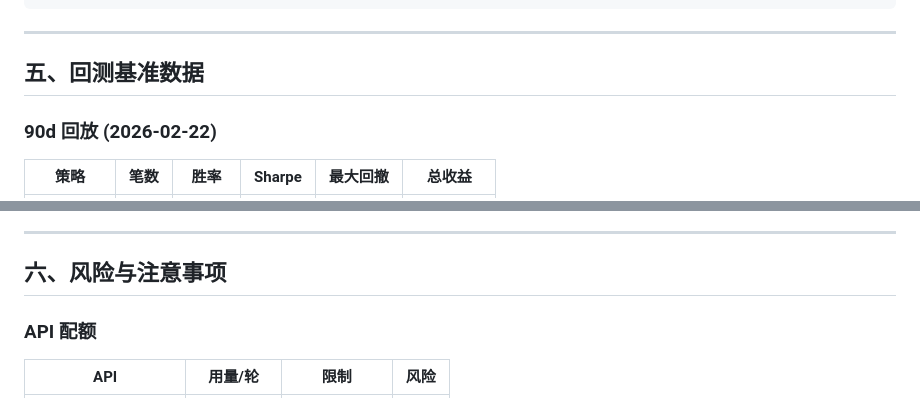
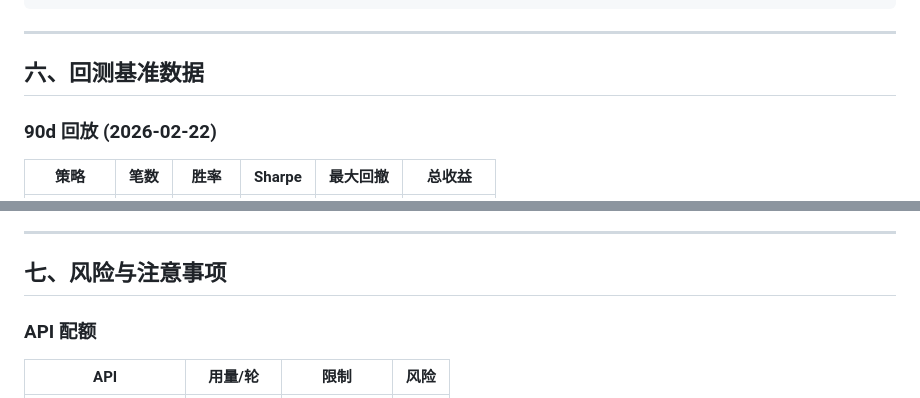
Before and after one commit to ruiwang20010702/cryptobot, a Markdown page: docs/roadmap.md, 2 parts joined by grey strips. Rendered like a GitHub page.

```diff
--- a/docs/roadmap.md
+++ b/docs/roadmap.md
@@ -114,7 +126,7 @@
 
 ---
 
-## 五、回测基准数据
+## 六、回测基准数据
 
 ### 90d 回放 (2026-02-22)
 
@@ -145,7 +157,7 @@
 
 ---
 
-## 六、风险与注意事项
+## 七、风险与注意事项
 
 ### API 配额
 
```
Also changed, not shown: other parts of docs/roadmap.md (+17 -5 lines), CLAUDE.md (+10 -8 lines), README.md (+5 -5 lines).
